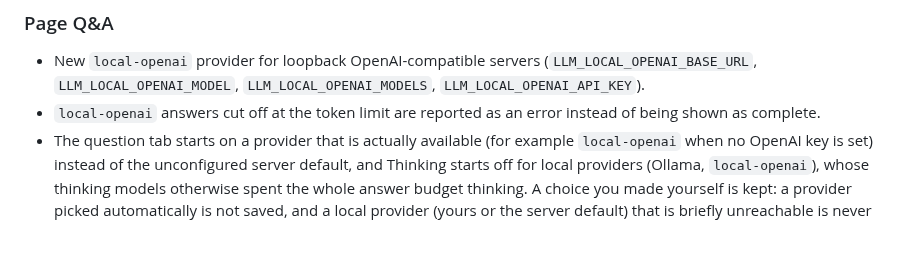
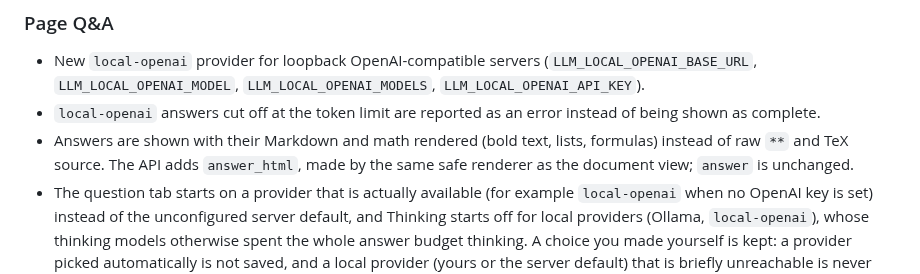
Before and after one commit to Chedrian07/PDF-OCR-Translator, a Markdown page: CHANGELOG.md, the part around the change. GitHub-like rendering; blank space fills up the shorter version.

Commit message:
docs(changelog): note rendered Q&A answers and answer_html
페이지 Q&A 절에 답변의 마크다운·수식 렌더와 API의 answer_html 추가를 적는다.
Audit: p6-e2e-10

```diff
--- a/CHANGELOG.md
+++ b/CHANGELOG.md
@@ -55,6 +55,7 @@ Performance figures below were measured on an Apple M4 Max on a quiet machine on
 
 - New `local-openai` provider for loopback OpenAI-compatible servers (`LLM_LOCAL_OPENAI_BASE_URL`, `LLM_LOCAL_OPENAI_MODEL`, `LLM_LOCAL_OPENAI_MODELS`, `LLM_LOCAL_OPENAI_API_KEY`).
 - `local-openai` answers cut off at the token limit are reported as an error instead of being shown as complete.
+- Answers are shown with their Markdown and math rendered (bold text, lists, formulas) instead of raw `**` and TeX source. The API adds `answer_html`, made by the same safe renderer as the document view; `answer` is unchanged.
 - The question tab starts on a provider that is actually available (for example `local-openai` when no OpenAI key is set) instead of the unconfigured server default, and Thinking starts off for local providers (Ollama, `local-openai`), whose thinking models otherwise spent the whole answer budget thinking. A choice you made yourself is kept: a provider picked automatically is not saved, and a local provider (yours or the server default) that is briefly unreachable is never swapped for a remote one, so page text does not leave the machine unasked.
 
 ### PDF export
```
